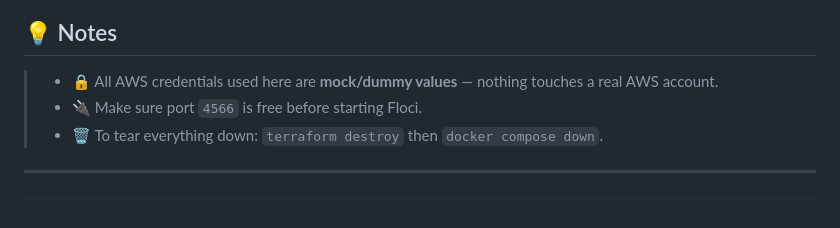
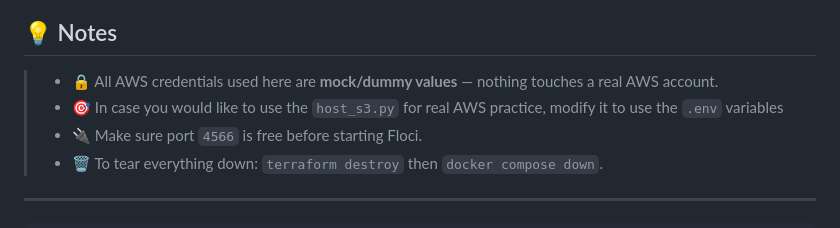
Before and after one commit to DeMinhDeRozan/Local_AWS_Playground, a Markdown page: README.md, the part around the change. Rendered like a GitHub page.

Commit message:
Update README.md
Added note about modifying host_s3.py for real AWS usage.

```diff
--- a/README.md
+++ b/README.md
@@ -107,6 +107,7 @@ terraform.tfstate.backup
 ## 💡 Notes
 
 > - 🔒 All AWS credentials used here are **mock/dummy values** — nothing touches a real AWS account.
+> - 🎯 In case you would like to use the `host_s3.py` for real AWS practice, modify it to use the `.env` variables
 > - 🔌 Make sure port `4566` is free before starting Floci.
 > - 🗑️ To tear everything down: `terraform destroy` then `docker compose down`.
 
```
